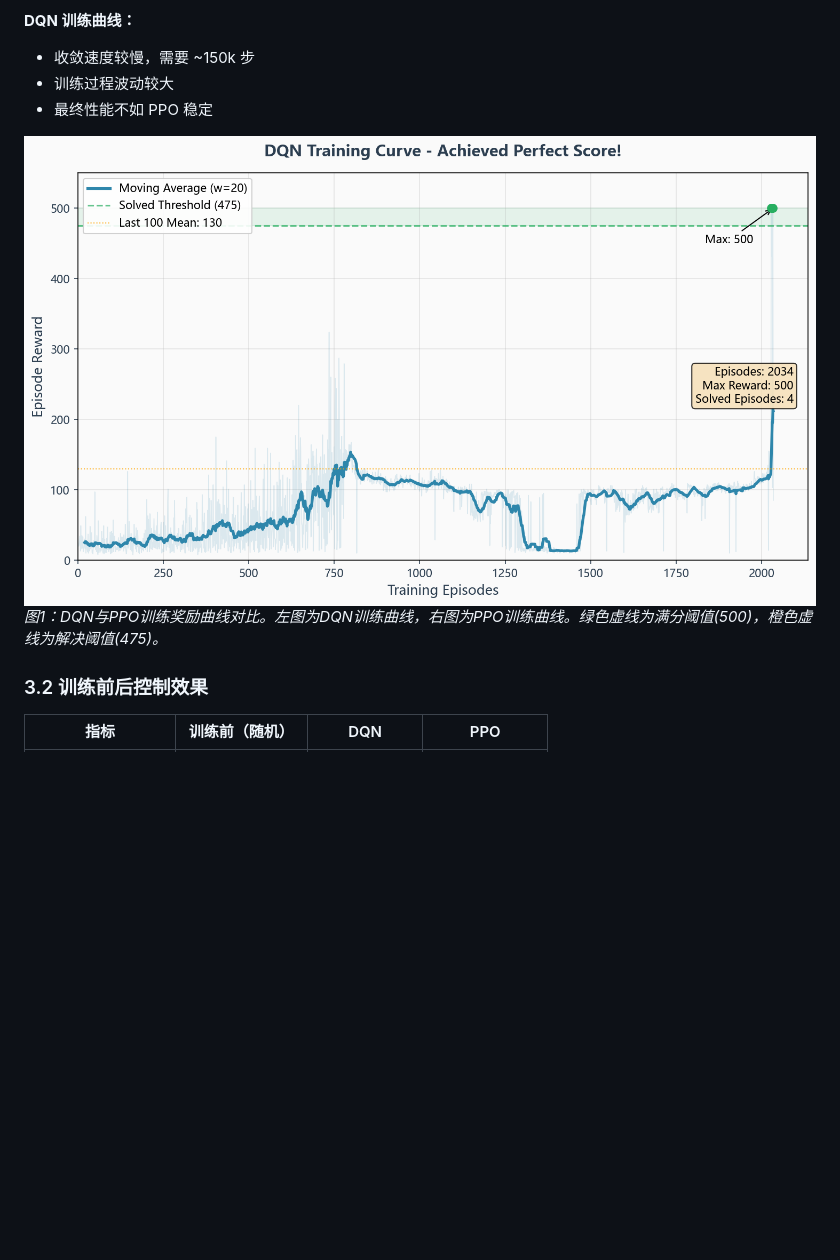
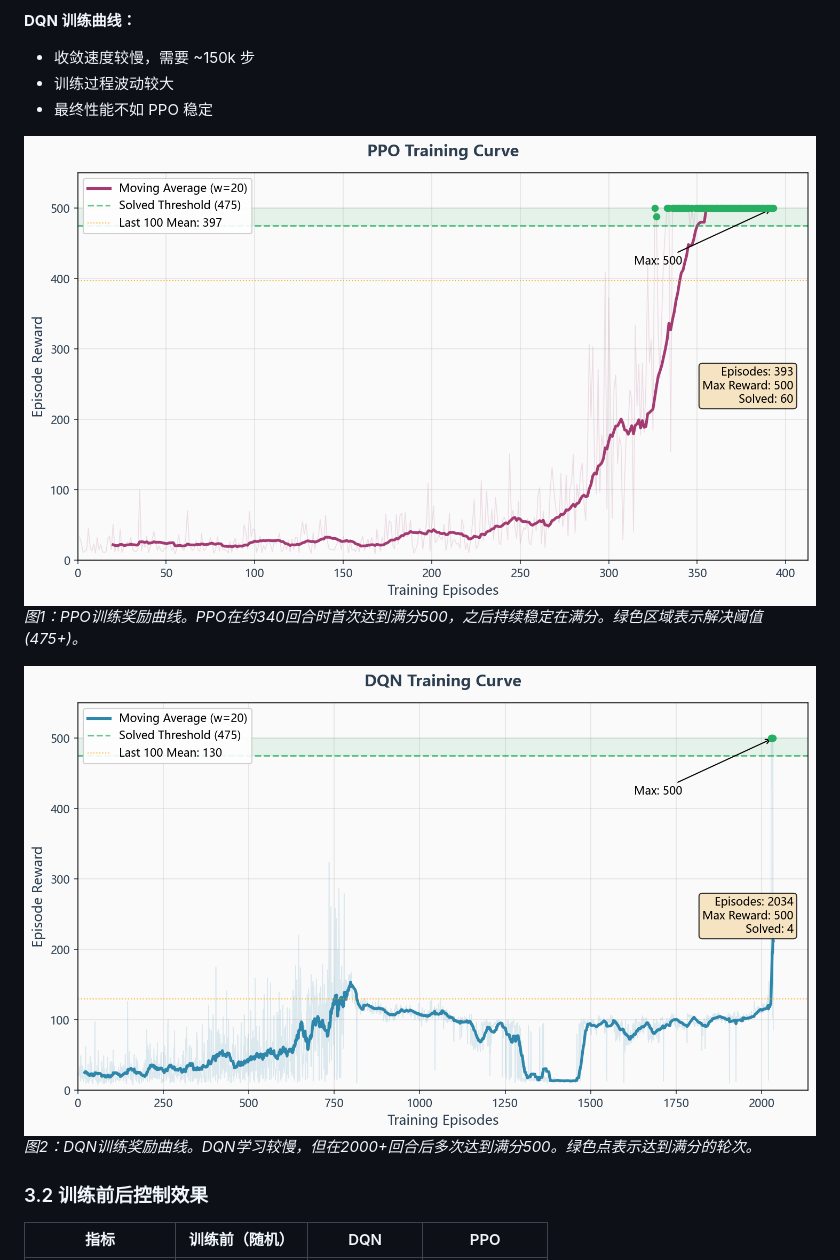
Before and after one commit to zhaihuahua78/cartpole--, a Markdown page: task1_report.md, the part around the change. Drawn GitHub-style; pictures changed too: results/dqn_training.png (added), results/ppo_training.png (added), results/training_curves.png; blank space fills up the shorter version.

```diff
--- a/task1_report.md
+++ b/task1_report.md
@@ -219,8 +219,11 @@ LQR 效果较差的原因：CartPole 是强非线性系统，线性化近似在
 - 训练过程波动较大
 - 最终性能不如 PPO 稳定
 
-![训练曲线对比](results/training_curves.png)
-*图1：DQN与PPO训练奖励曲线对比。左图为DQN训练曲线，右图为PPO训练曲线。绿色虚线为满分阈值(500)，橙色虚线为解决阈值(475)。*
+![PPO训练曲线](results/ppo_training.png)
+*图1：PPO训练奖励曲线。PPO在约340回合时首次达到满分500，之后持续稳定在满分。绿色区域表示解决阈值(475+)。*
+
+![DQN训练曲线](results/dqn_training.png)
+*图2：DQN训练奖励曲线。DQN学习较慢，但在2000+回合后多次达到满分500。绿色点表示达到满分的轮次。*
 
 ### 3.2 训练前后控制效果
 
```
Also changed, not shown: 1 other file.
